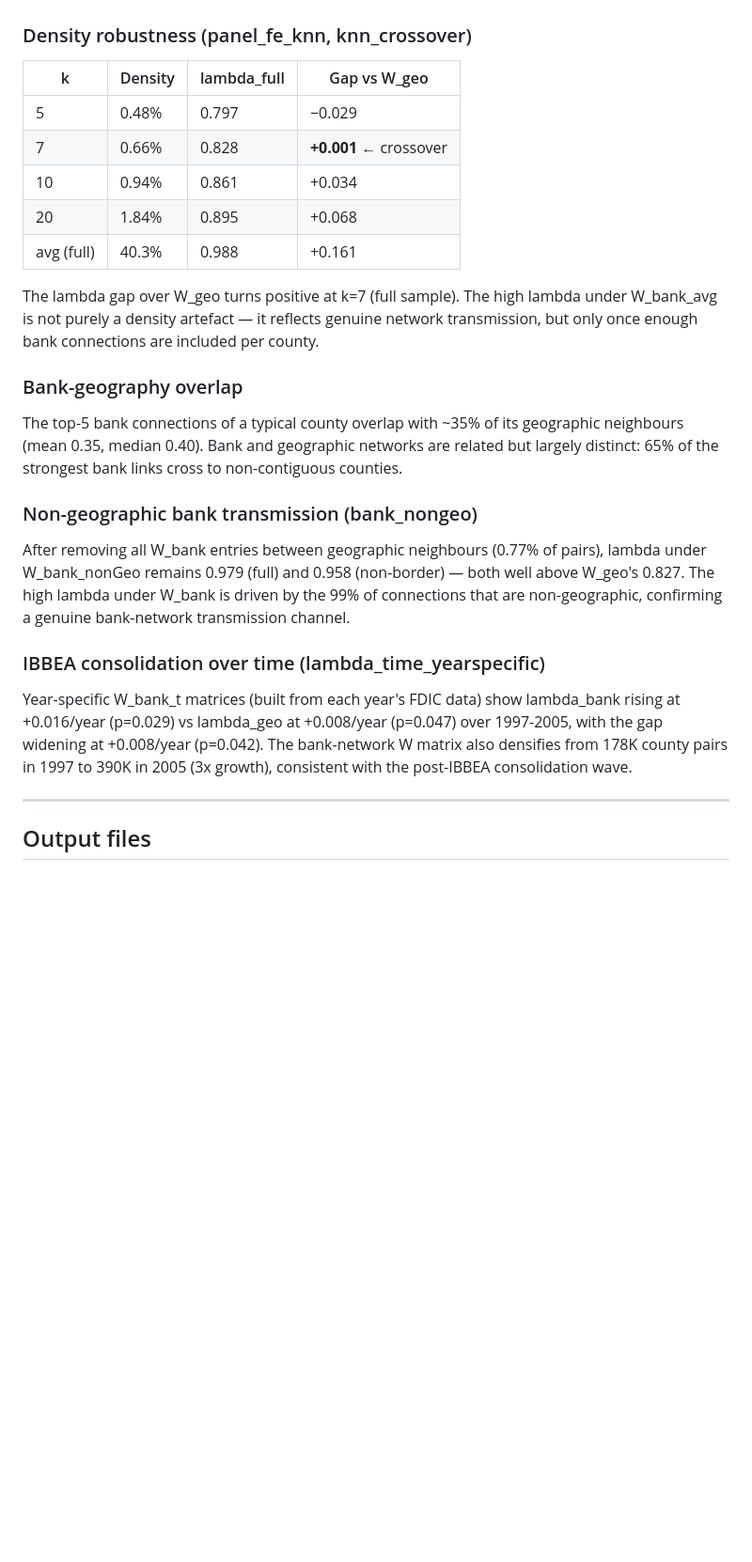
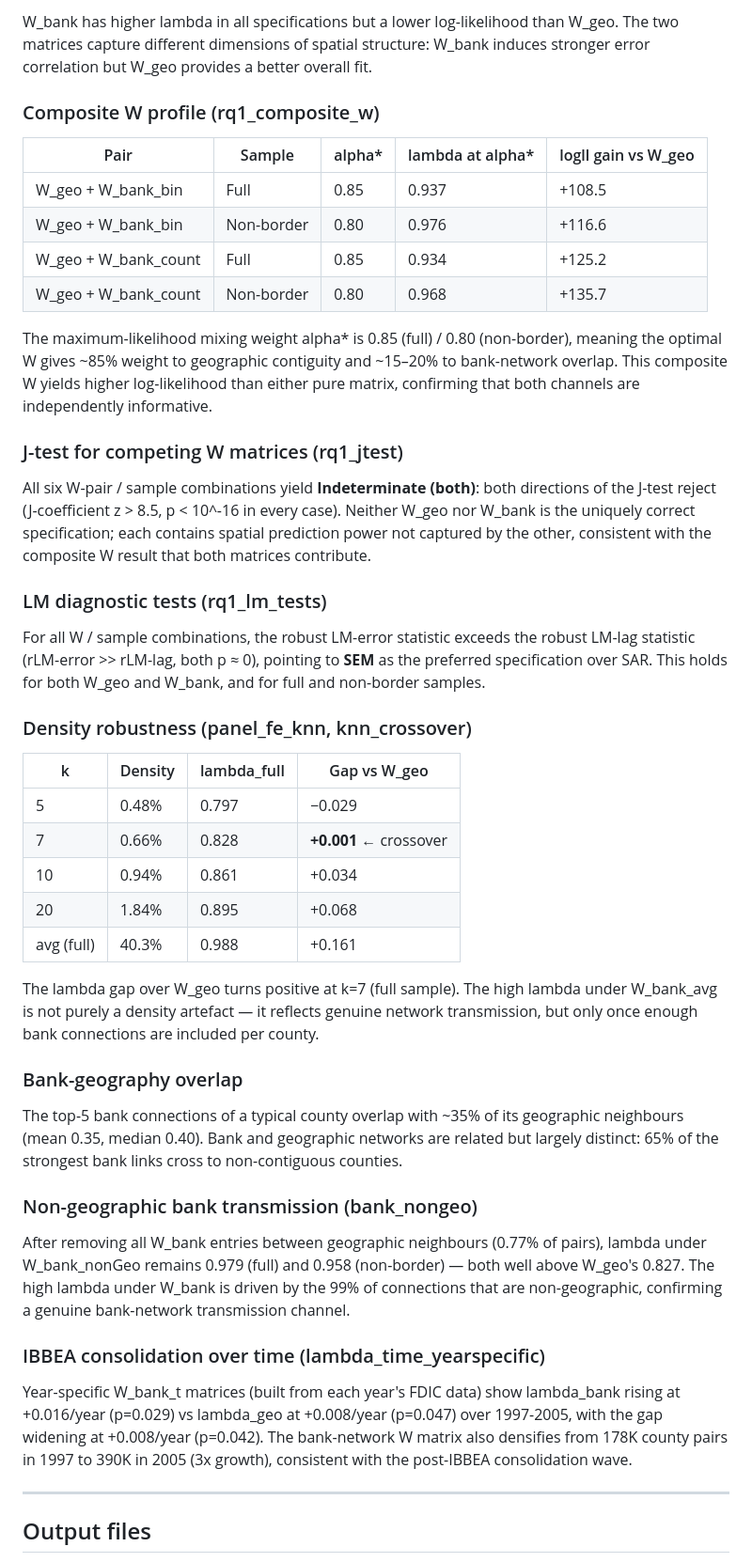
Before and after one commit to qlexiaa/banknets, a Markdown page: README.md, the part around one of its changes. Shown at 94% size. Rendered like a GitHub page; blank space fills up the shorter version.

```diff
--- a/README.md
+++ b/README.md
@@ -124,7 +150,27 @@ W\_bank\_avg yields lambda ~0.16 higher than W\_geo in every specification, indi
+W_bank has higher lambda in all specifications but a lower log-likelihood than W_geo. The two matrices capture different dimensions of spatial structure: W_bank induces stronger error correlation but W_geo provides a better overall fit.
+
+### Composite W profile (rq1_composite_w)
+
+| Pair | Sample | alpha* | lambda at alpha* | logll gain vs W_geo |
+|---|---|---|---|---|
+| W_geo + W_bank_bin | Full | 0.85 | 0.937 | +108.5 |
+| W_geo + W_bank_bin | Non-border | 0.80 | 0.976 | +116.6 |
+| W_geo + W_bank_count | Full | 0.85 | 0.934 | +125.2 |
+| W_geo + W_bank_count | Non-border | 0.80 | 0.968 | +135.7 |
+
+The maximum-likelihood mixing weight alpha* is 0.85 (full) / 0.80 (non-border), meaning the optimal W gives ~85% weight to geographic contiguity and ~15–20% to bank-network overlap. This composite W yields higher log-likelihood than either pure matrix, confirming that both channels are independently informative.
+
+### J-test for competing W matrices (rq1_jtest)
+
+All six W-pair / sample combinations yield **Indeterminate (both)**: both directions of the J-test reject (J-coefficient z > 8.5, p < 10^-16 in every case). Neither W_geo nor W_bank is the uniquely correct specification; each contains spatial prediction power not captured by the other, consistent with the composite W result that both matrices contribute.
+
+### LM diagnostic tests (rq1_lm_tests)
+
+For all W / sample combinations, the robust LM-error statistic exceeds the robust LM-lag statistic (rLM-error >> rLM-lag, both p ≈ 0), pointing to **SEM** as the preferred specification over SAR. This holds for both W_geo and W_bank, and for full and non-border samples.
 
 ### Density robustness (panel_fe_knn, knn_crossover)
 
-| k | Density | lambda\_full | Gap vs W\_geo |
+| k | Density | lambda_full | Gap vs W_geo |
 |---|---|---|---|
 | 5 | 0.48% | 0.797 | −0.029 |
 | 7 | 0.66% | 0.828 | **+0.001** ← crossover |
@@ -132,7 +178,7 @@ W\_bank\_avg yields lambda ~0.16 higher than W\_geo in every specification, indi
 | 20 | 1.84% | 0.895 | +0.068 |
 | avg (full) | 40.3% | 0.988 | +0.161 |
 
-The lambda gap over W\_geo turns positive at k=7 (full sample). The high lambda under W\_bank\_avg is not purely a density artefact — it reflects genuine network transmission, but only once enough bank connections are included per county.
+The lambda gap over W_geo turns positive at k=7 (full sample). The high lambda under W_bank_avg is not purely a density artefact — it reflects genuine network transmission, but only once enough bank connections are included per county.
 
 ### Bank-geography overlap
 
@@ -140,11 +186,11 @@ The top-5 bank connections of a typical county overlap with ~35% of its geograph
 
 ### Non-geographic bank transmission (bank_nongeo)
 
-After removing all W\_bank entries between geographic neighbours (0.77% of pairs), lambda under W\_bank\_nonGeo remains 0.979 (full) and 0.958 (non-border) — both well above W\_geo's 0.827. The high lambda under W\_bank is driven by the 99% of connections that are non-geographic, confirming a genuine bank-network transmission channel.
+After removing all W_bank entries between geographic neighbours (0.77% of pairs), lambda under W_bank_nonGeo remains 0.979 (full) and 0.958 (non-border) — both well above W_geo's 0.827. The high lambda under W_bank is driven by the 99% of connections that are non-geographic, confirming a genuine bank-network transmission channel.
 
 ### IBBEA consolidation over time (lambda_time_yearspecific)
 
-Year-specific W\_bank\_t matrices (built from each year's FDIC data) show lambda\_bank rising at +0.016/year (p=0.029) vs lambda\_geo at +0.008/year (p=0.047) over 1997-2005, with the gap widening at +0.008/year (p=0.042). The bank-network W matrix also densifies from 178K county pairs in 1997 to 390K in 2005 (3x growth), consistent with the post-IBBEA consolidation wave.
+Year-specific W_bank_t matrices (built from each year's FDIC data) show lambda_bank rising at +0.016/year (p=0.029) vs lambda_geo at +0.008/year (p=0.047) over 1997-2005, with the gap widening at +0.008/year (p=0.042). The bank-network W matrix also densifies from 178K county pairs in 1997 to 390K in 2005 (3x growth), consistent with the post-IBBEA consolidation wave.
 
 ---
 
```
Also changed, not shown: other parts of README.md (+57 -20 lines).
